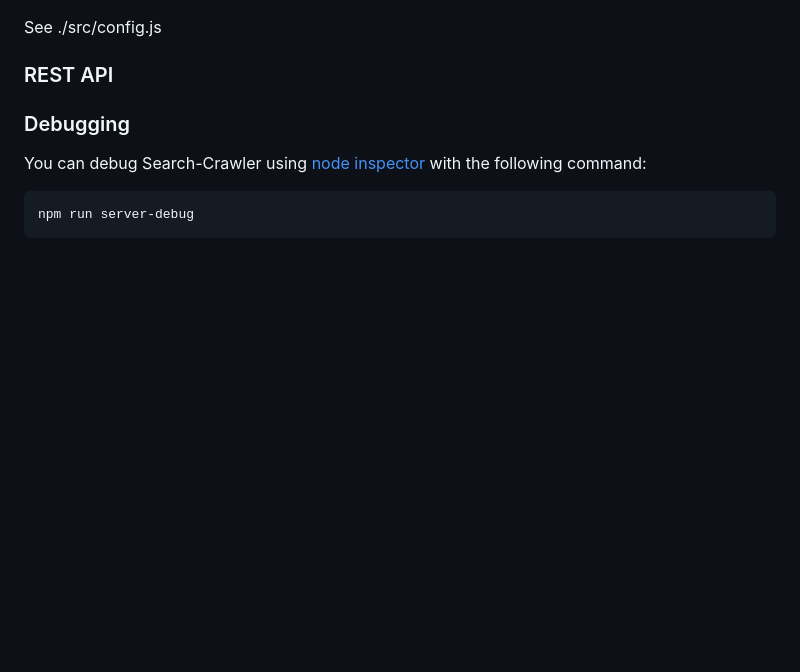
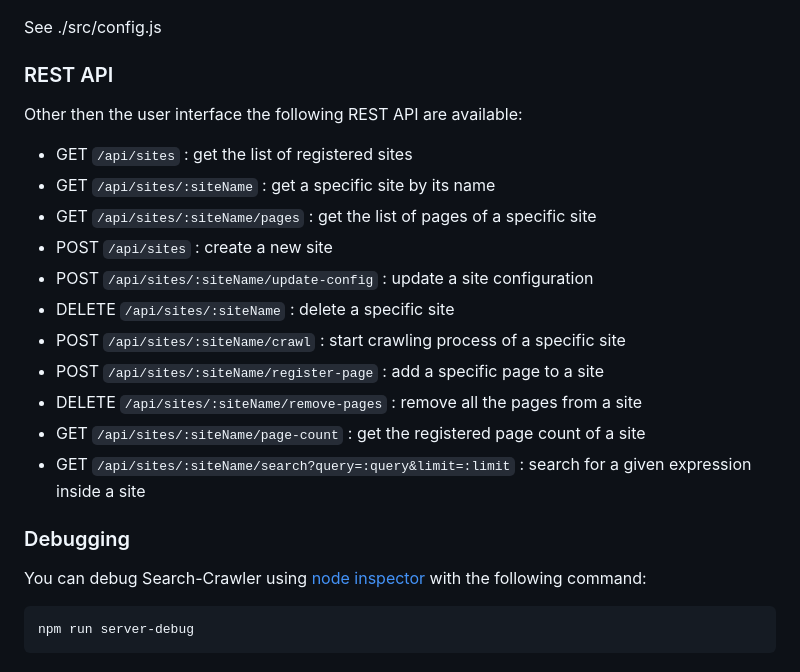
Before and after one commit to davideicardi/search-crawler, a Markdown page: README.md, the part around the change printed below. Rendered like a GitHub page; blank space fills up the shorter version.

```diff
--- a/README.md
+++ b/README.md
@@ -47,6 +50,20 @@ By default Search-Crawler try to connect to a mongo database using the following
 See ./src/config.js
 
 ### REST API
+
+Other then the user interface the following REST API are available:
+
+- GET `/api/sites` : get the list of registered sites
+- GET `/api/sites/:siteName` : get a specific site by its name
+- GET `/api/sites/:siteName/pages` : get the list of pages of a specific site
+- POST `/api/sites` : create a new site
+- POST `/api/sites/:siteName/update-config` : update a site configuration
+- DELETE `/api/sites/:siteName` : delete a specific site
+- POST `/api/sites/:siteName/crawl` : start crawling process of a specific site
+- POST `/api/sites/:siteName/register-page` : add a specific page to a site
+- DELETE `/api/sites/:siteName/remove-pages` : remove all the pages from a site
+- GET `/api/sites/:siteName/page-count` : get the registered page count of a site
+- GET `/api/sites/:siteName/search?query=:query&limit=:limit` : search for a given expression inside a site
 
 ### Debugging
 
```
Also changed, not shown: other parts of README.md (+6 -3 lines), docs/site-detail.png (added), docs/site-list.png (added), 1 other file.
